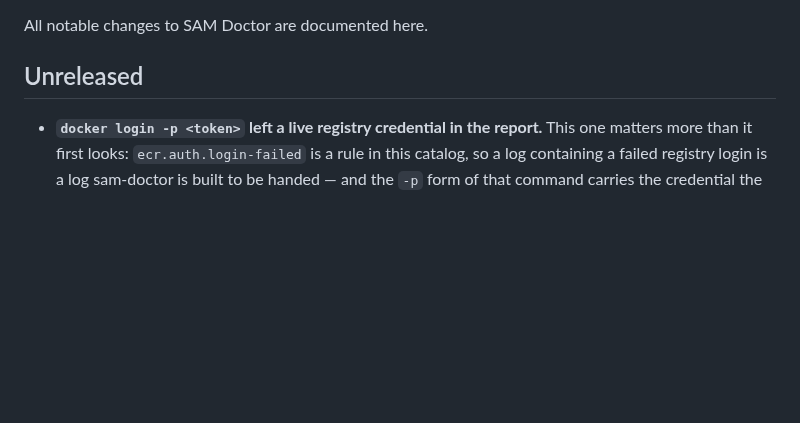
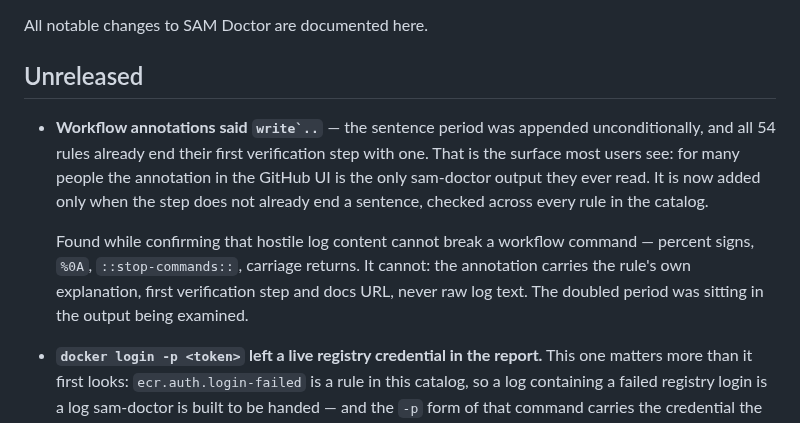
Before and after one commit to jakegold1647/sam-doctor, a Markdown page: CHANGELOG.md, the part around the change. GitHub-like rendering; blank space fills up the shorter version.

Commit message:
Changelog the annotation fix
It changes user-visible output on the surface most people read, so it belongs in
the release notes rather than only in a commit message.

```diff
--- a/CHANGELOG.md
+++ b/CHANGELOG.md
@@ -3,6 +3,19 @@
 All notable changes to SAM Doctor are documented here.
 
 ## Unreleased
+
+- **Workflow annotations said ``write`..``** — the sentence period was appended
+  unconditionally, and all 54 rules already end their first verification step with
+  one. That is the surface most users see: for many people the annotation in the
+  GitHub UI is the only sam-doctor output they ever read. It is now added only when
+  the step does not already end a sentence, checked across every rule in the
+  catalog.
+
+  Found while confirming that hostile log content cannot break a workflow command —
+  percent signs, `%0A`, `::stop-commands::`, carriage returns. It cannot: the
+  annotation carries the rule's own explanation, first verification step and docs
+  URL, never raw log text. The doubled period was sitting in the output being
+  examined.
 
 - **`docker login -p <token>` left a live registry credential in the report.**
   This one matters more than it first looks: `ecr.auth.login-failed` is a rule in
```
